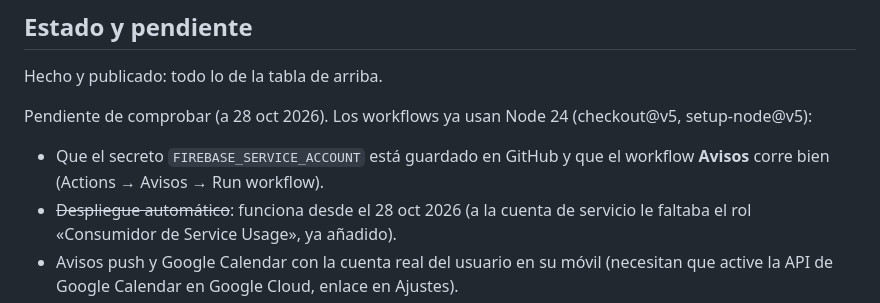
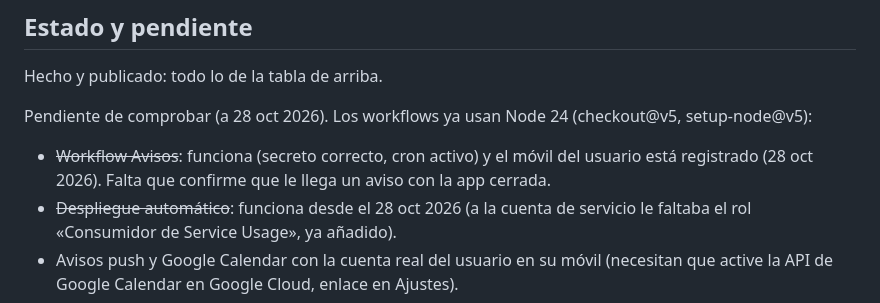
Before and after one commit to gonzaloysasi3-web/mi-dia, a Markdown page: CLAUDE.md, the part around the change. Rendered like a GitHub page.

Commit message:
CLAUDE.md: Avisos funciona y el móvil está registrado
Co-Authored-By: Claude Opus 5.5 <noreply@anthropic.com>
Claude-Session: https://claude.ai/code/session_01M9XpVQmiRfaHnETkh4H432

```diff
--- a/CLAUDE.md
+++ b/CLAUDE.md
@@ -71,7 +71,7 @@ Al subir a `main`, el workflow `publicar.yml` despliega en Firebase Hosting usan
 Hecho y publicado: todo lo de la tabla de arriba.
 
 Pendiente de comprobar (a 28 oct 2026). Los workflows ya usan Node 24 (checkout@v5, setup-node@v5):
-- Que el secreto `FIREBASE_SERVICE_ACCOUNT` está guardado en GitHub y que el workflow **Avisos** corre bien (Actions → Avisos → Run workflow).
+- ~~Workflow Avisos~~: funciona (secreto correcto, cron activo) y el móvil del usuario está registrado (28 oct 2026). Falta que confirme que le llega un aviso con la app cerrada.
 - ~~Despliegue automático~~: funciona desde el 28 oct 2026 (a la cuenta de servicio le faltaba el rol «Consumidor de Service Usage», ya añadido).
 - Avisos push y Google Calendar con la cuenta real del usuario en su móvil (necesitan que active la API de Google Calendar en Google Cloud, enlace en Ajustes).
 
```
